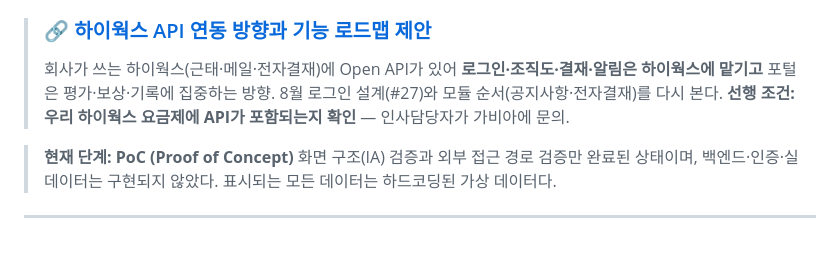
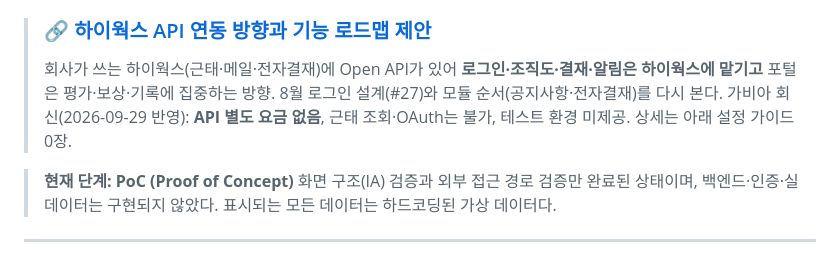
Before and after one commit to hnabyz-bot/hr-portal, a Markdown page: README.md, the part around the change. Rendered like a GitHub page.

```diff
--- a/README.md
+++ b/README.md
@@ -25,7 +25,7 @@
 > ### 🔗 [하이웍스 API 연동 방향과 기능 로드맵 제안](https://github.com/hnabyz-bot/hr-portal/issues/42)
 > 회사가 쓰는 하이웍스(근태·메일·전자결재)에 Open API가 있어 **로그인·조직도·결재·알림은 하이웍스에 맡기고**
 > 포털은 평가·보상·기록에 집중하는 방향. 8월 로그인 설계(#27)와 모듈 순서(공지사항·전자결재)를 다시 본다.
-> **선행 조건: 우리 하이웍스 요금제에 API가 포함되는지 확인** — 인사담당자가 가비아에 문의.
+> 가비아 회신(2026-09-29 반영): **API 별도 요금 없음**, 근태 조회·OAuth는 불가, 테스트 환경 미제공. 상세는 아래 설정 가이드 0장.
 
 > **현재 단계: PoC (Proof of Concept)**
 > 화면 구조(IA) 검증과 외부 접근 경로 검증만 완료된 상태이며, 백엔드·인증·실데이터는 구현되지 않았다.
```
Also changed, not shown: docs/hiworks-api-setup.md (+40 -13 lines).
